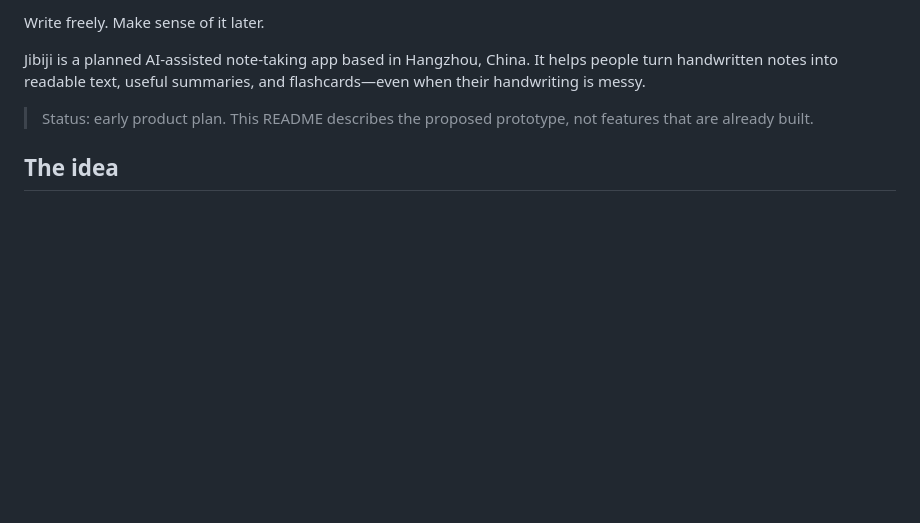
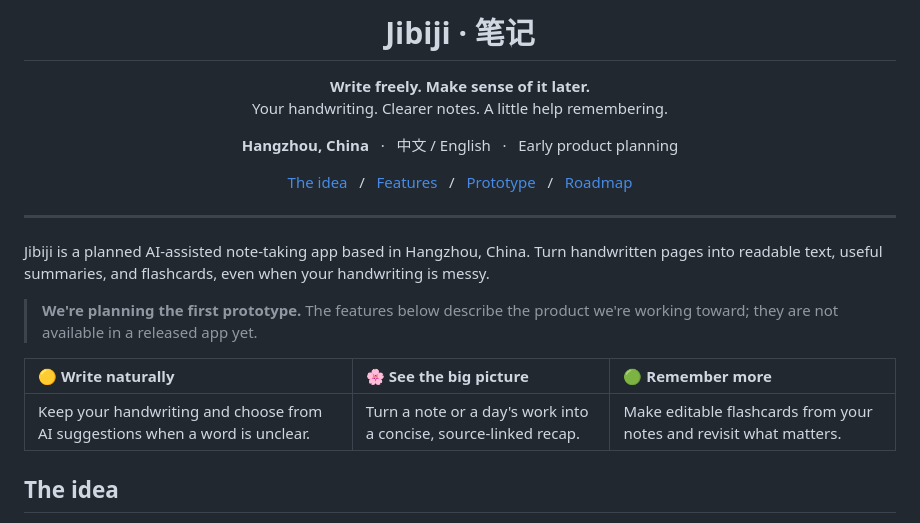
Before and after one commit to trotterization/jibiji, a Markdown page: README.md, the part around one of its changes. GitHub-like rendering; blank space fills up the shorter version.

Commit message:
docs: brand Jibiji README with logo and product overview

```diff
--- a/README.md
+++ b/README.md
@@ -2,9 +4,31 @@
 
-Write freely. Make sense of it later.
+<h1 align="center">Jibiji · 笔记</h1>
 
-Jibiji is a planned AI-assisted note-taking app based in Hangzhou, China. It helps people turn handwritten notes into readable text, useful summaries, and flashcards—even when their handwriting is messy.
+<p align="center">
+  <strong>Write freely. Make sense of it later.</strong><br />
+  Your handwriting. Clearer notes. A little help remembering.
+</p>
 
-> Status: early product plan. This README describes the proposed prototype, not features that are already built.
+<p align="center">
+  <strong>Hangzhou, China</strong> &nbsp; · &nbsp; 中文 / English &nbsp; · &nbsp; Early product planning
+</p>
+
+<p align="center">
+  <a href="#the-idea">The idea</a> &nbsp; / &nbsp;
+  <a href="#feature-plan">Features</a> &nbsp; / &nbsp;
+  <a href="#prototype-scope">Prototype</a> &nbsp; / &nbsp;
+  <a href="#milestones">Roadmap</a>
+</p>
+
+---
+
+Jibiji is a planned AI-assisted note-taking app based in Hangzhou, China. Turn handwritten pages into readable text, useful summaries, and flashcards, even when your handwriting is messy.
+
+> **We're planning the first prototype.** The features below describe the product we're working toward; they are not available in a released app yet.
+
+| 🟡 Write naturally | 🌸 See the big picture | 🟢 Remember more |
+| :--- | :--- | :--- |
+| Keep your handwriting and choose from AI suggestions when a word is unclear. | Turn a note or a day's work into a concise, source-linked recap. | Make editable flashcards from your notes and revisit what matters. |
 
 ## The idea
 
```
Also changed, not shown: other parts of README.md (+15 -2 lines), assets/jibiji-logo.png (added).
